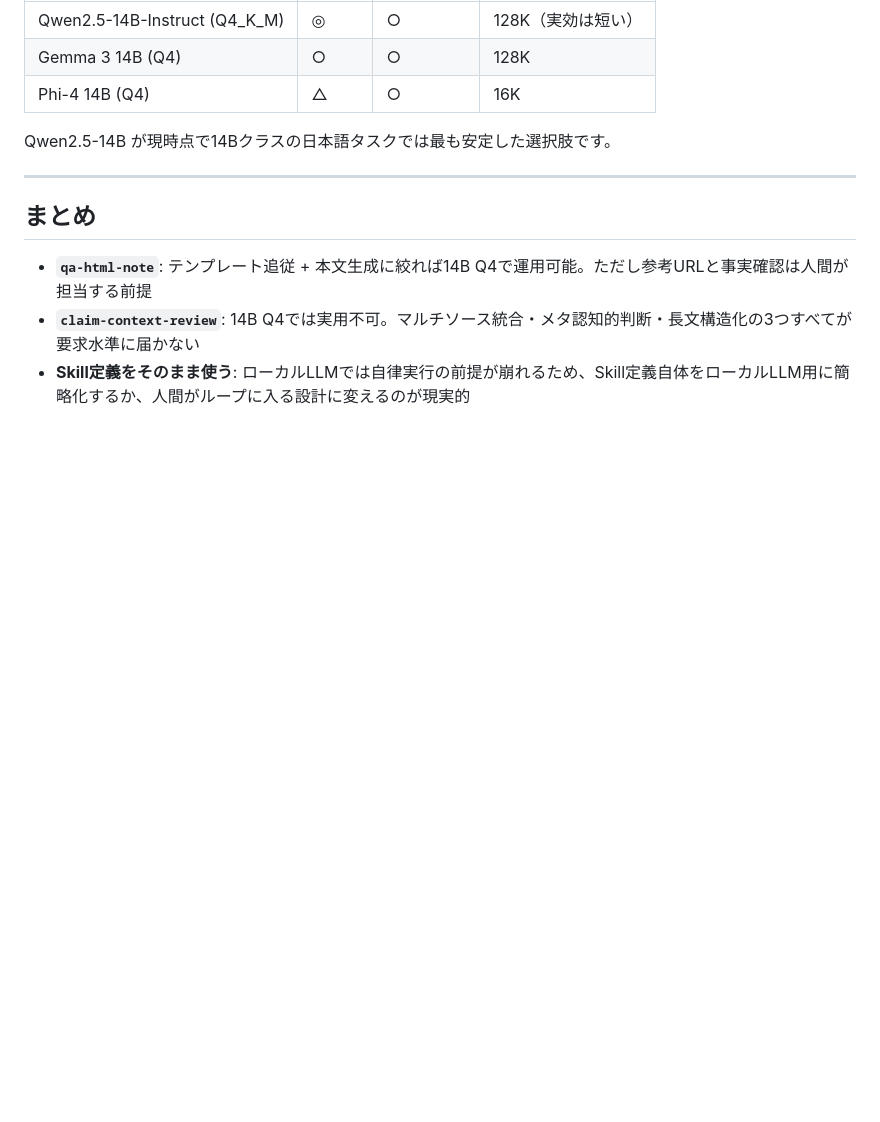
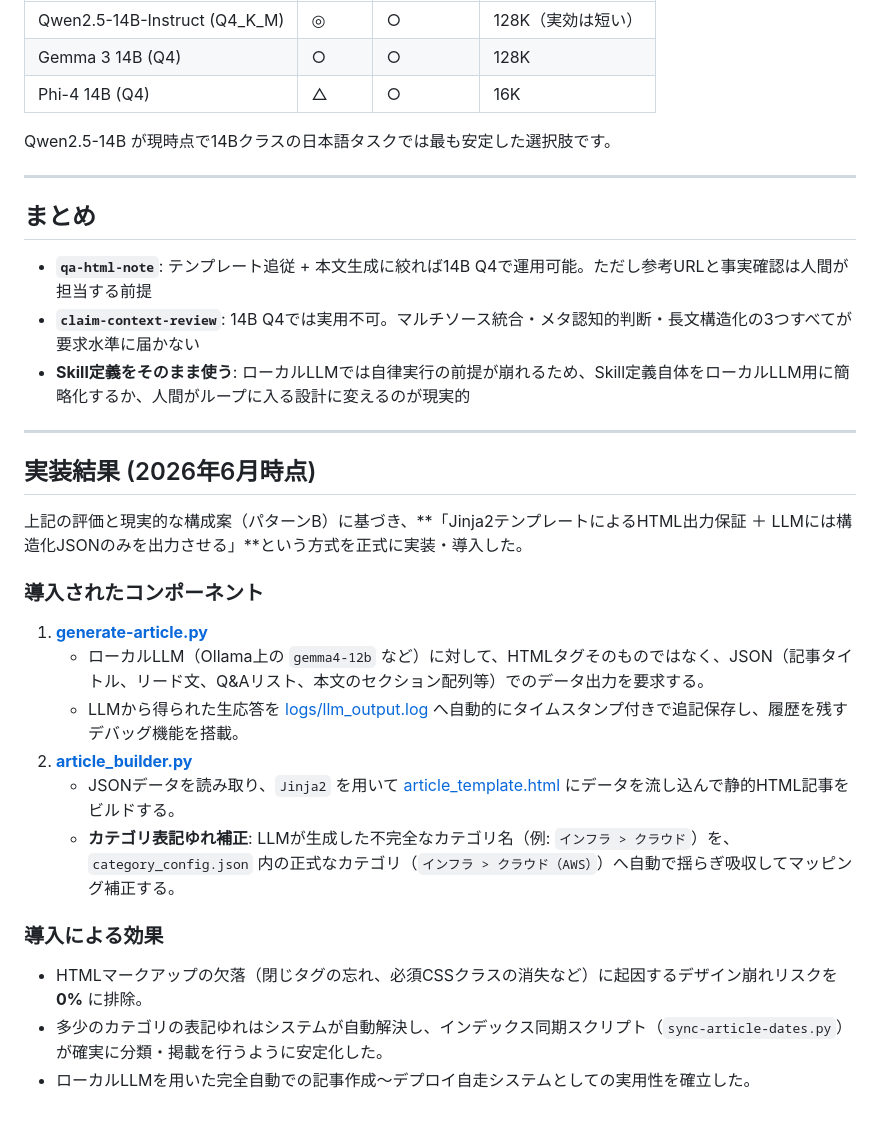
Before and after one commit to xzyozi/knowage-bank, a Markdown page: docs/design/localLLM_info.md, the part around the change. Rendered like a GitHub page; blank space fills up the shorter version.

Commit message:
docs(design): JSON抽出ビルド方式の導入に伴う仕様書の更新

```diff
--- a/docs/design/localLLM_info.md
+++ b/docs/design/localLLM_info.md
@@ -109,3 +109,23 @@ Qwen2.5-14B が現時点で14Bクラスの日本語タスクでは最も安定
 - **`qa-html-note`**: テンプレート追従 + 本文生成に絞れば14B Q4で運用可能。ただし参考URLと事実確認は人間が担当する前提
 - **`claim-context-review`**: 14B Q4では実用不可。マルチソース統合・メタ認知的判断・長文構造化の3つすべてが要求水準に届かない
 - **Skill定義をそのまま使う**: ローカルLLMでは自律実行の前提が崩れるため、Skill定義自体をローカルLLM用に簡略化するか、人間がループに入る設計に変えるのが現実的
+
+---
+
+## 実装結果 (2026年6月時点)
+
+上記の評価と現実的な構成案（パターンB）に基づき、**「Jinja2テンプレートによるHTML出力保証 ＋ LLMには構造化JSONのみを出力させる」**という方式を正式に実装・導入した。
+
+### 導入されたコンポーネント
+
+1. **[generate-article.py](file:///c:/Users/xzyoi/Desktop/python/knowage-bank/src/scripts/generate-article.py)**
+   - ローカルLLM（Ollama上の `gemma4-12b` など）に対して、HTMLタグそのものではなく、JSON（記事タイトル、リード文、Q&Aリスト、本文のセクション配列等）でのデータ出力を要求する。
+   - LLMから得られた生応答を [logs/llm_output.log](file:///c:/Users/xzyoi/Desktop/python/knowage-bank/logs/llm_output.log) へ自動的にタイムスタンプ付きで追記保存し、履歴を残すデバッグ機能を搭載。
+2. **[article_builder.py](file:///c:/Users/xzyoi/Desktop/python/knowage-bank/src/app/article_builder.py)**
+   - JSONデータを読み取り、`Jinja2` を用いて [article_template.html](file:///c:/Users/xzyoi/Desktop/python/knowage-bank/src/app/templates/article_template.html) にデータを流し込んで静的HTML記事をビルドする。
+   - **カテゴリ表記ゆれ補正**: LLMが生成した不完全なカテゴリ名（例: `インフラ > クラウド`）を、`category_config.json` 内の正式なカテゴリ（`インフラ > クラウド（AWS）`）へ自動で揺らぎ吸収してマッピング補正する。
+
+### 導入による効果
+- HTMLマークアップの欠落（閉じタグの忘れ、必須CSSクラスの消失など）に起因するデザイン崩れリスクを **0%** に排除。
+- 多少のカテゴリの表記ゆれはシステムが自動解決し、インデックス同期スクリプト（`sync-article-dates.py`）が確実に分類・掲載を行うように安定化した。
+- ローカルLLMを用いた完全自動での記事作成〜デプロイ自走システムとしての実用性を確立した。
```
Also changed, not shown: docs/design/architecture.md (+64 -48 lines).
